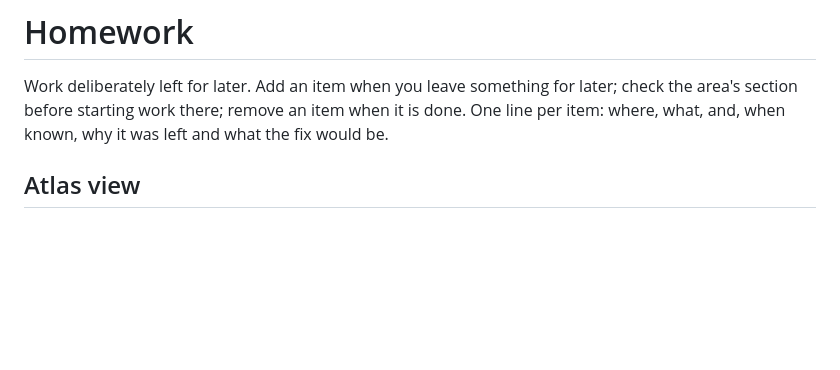
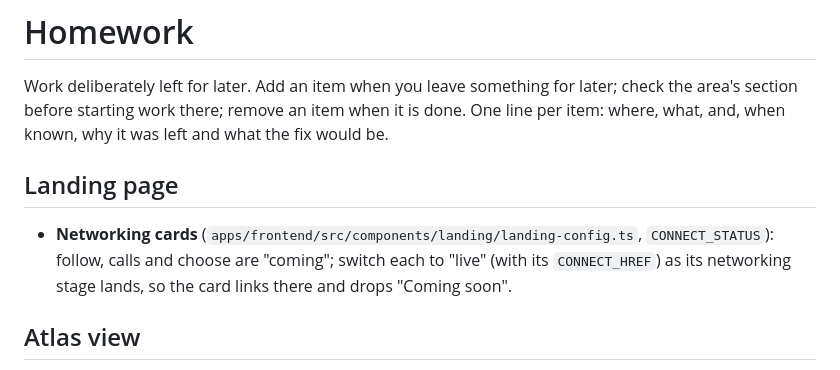
Before and after one commit to Richard-Sen27/AEIOU-hack-nation-26, a Markdown page: docs/homework.md, the part around the change. Drawn GitHub-style; blank space fills up the shorter version.

Commit message:
docs(homework): note switching the landing networking cards to live

```diff
--- a/docs/homework.md
+++ b/docs/homework.md
@@ -1,6 +1,10 @@
 # Homework
 
 Work deliberately left for later. Add an item when you leave something for later; check the area's section before starting work there; remove an item when it is done. One line per item: where, what, and, when known, why it was left and what the fix would be.
+
+## Landing page
+
+- **Networking cards** (`apps/frontend/src/components/landing/landing-config.ts`, `CONNECT_STATUS`): follow, calls and choose are "coming"; switch each to "live" (with its `CONNECT_HREF`) as its networking stage lands, so the card links there and drops "Coming soon".
 
 ## Atlas view
 
```
